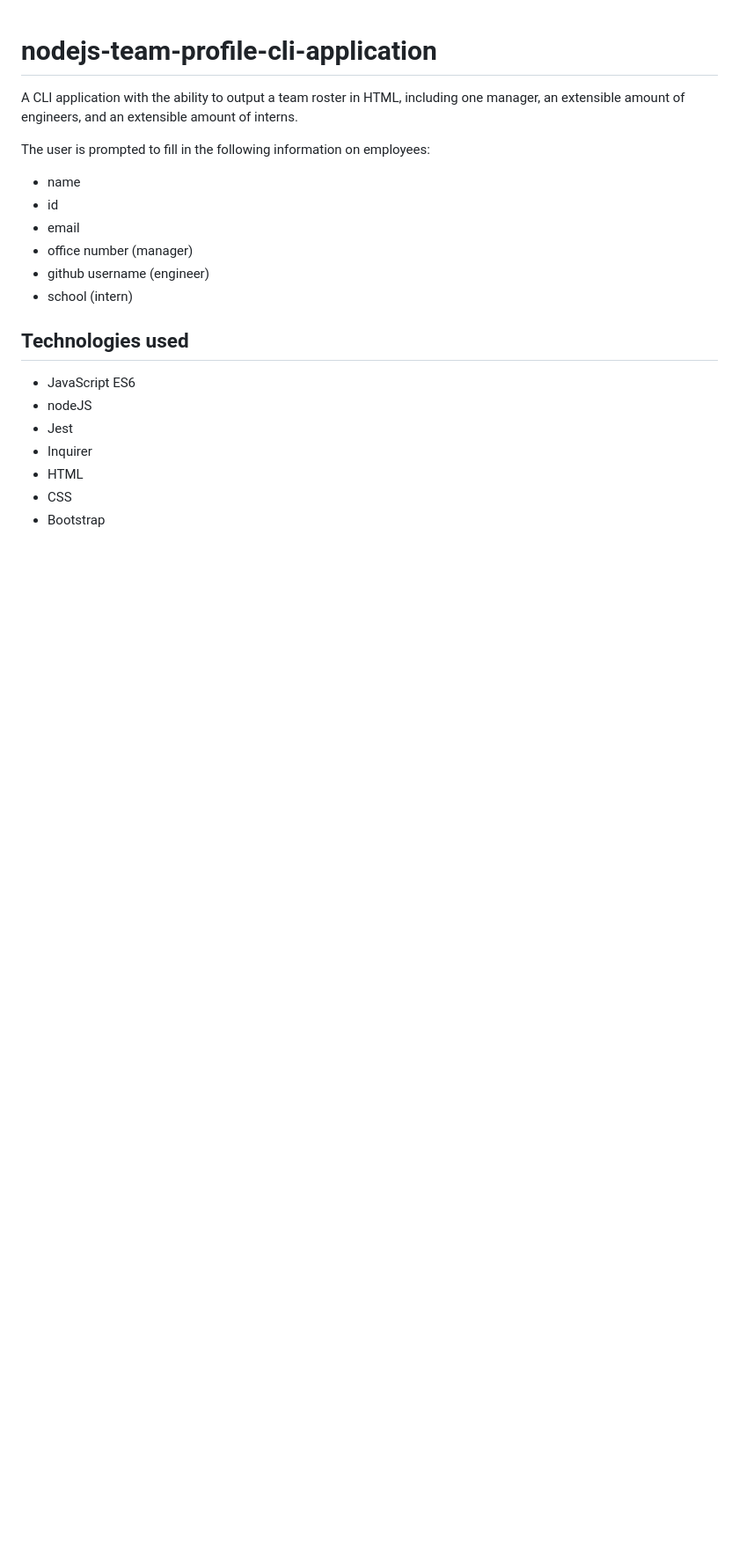
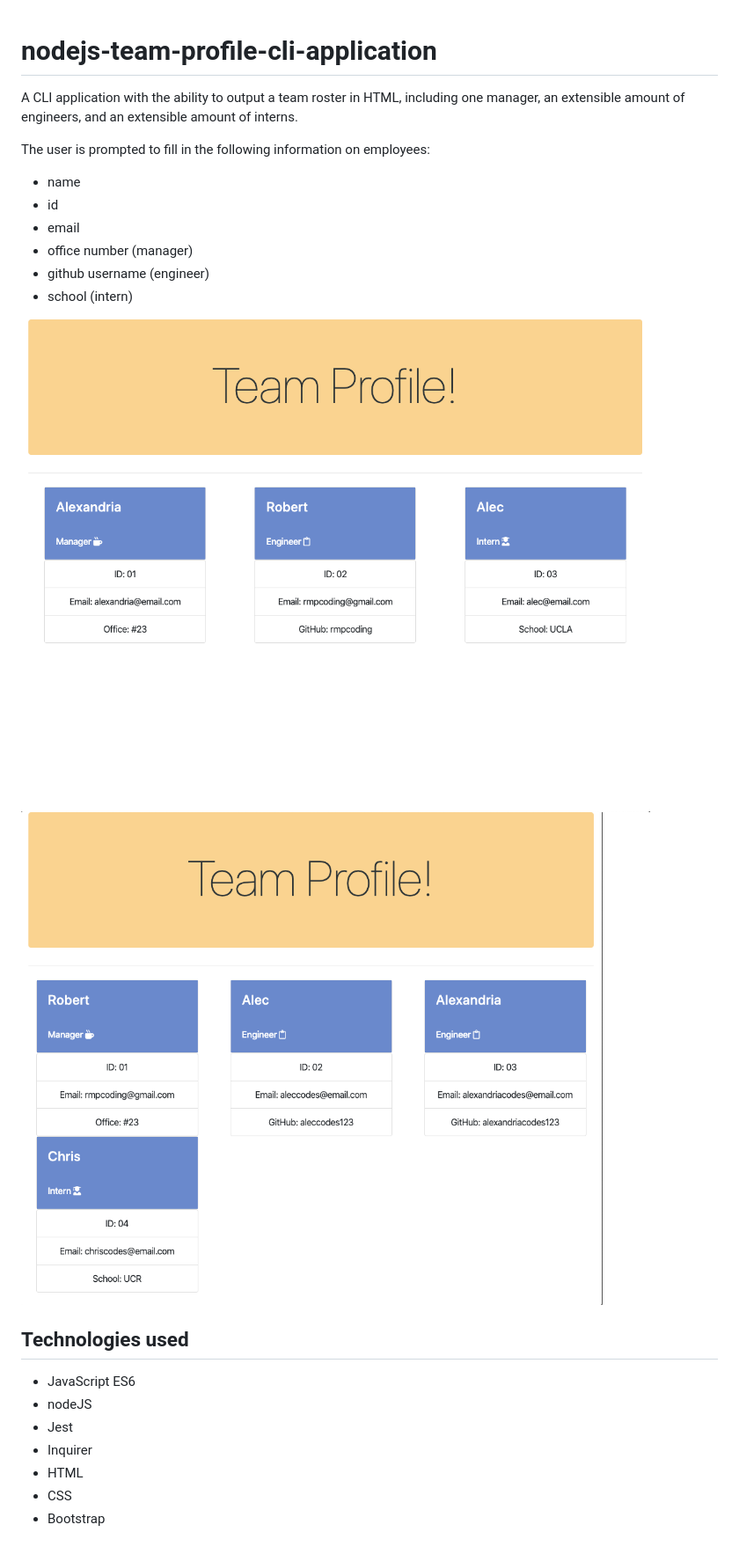
Before and after one commit to rmpcoding/week-6-template-engine, a Markdown page: README.md, the part around the change. Shown: that part at 88% size. Rendered like a GitHub page; pictures changed too: Assets/screenshot1.png (added), Assets/screenshot2.png (added); blank space fills up the shorter version.

Commit message:
Adds screenshots to readme file

```diff
--- a/README.md
+++ b/README.md
@@ -12,7 +12,8 @@ The user is prompted to fill in the following information on employees:
 * school (intern)
 
 
-
+![](Assets/screenshot2.png)
+![](Assets/screenshot1.png)
 
 ## Technologies used
 
```
Also changed, not shown: 1 other file.
